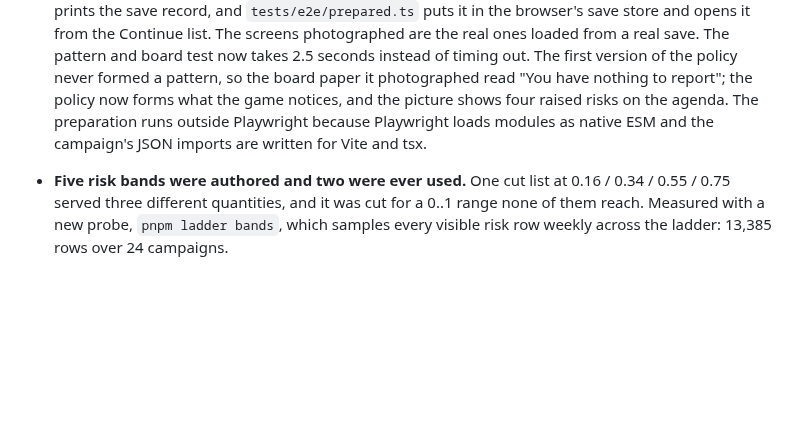
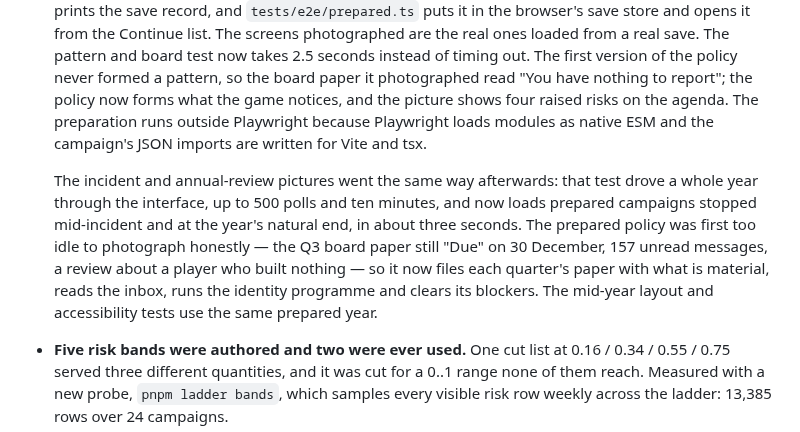
Before and after one commit to cisohabitat/CISO-Risk-Game, a Markdown page: docs/FINDINGS.md, the part around the change. Drawn GitHub-style; blank space fills up the shorter version.

```diff
--- a/docs/FINDINGS.md
+++ b/docs/FINDINGS.md
@@ -403,6 +403,16 @@ fault.
   Playwright because Playwright loads modules as native ESM and the campaign's
   JSON imports are written for Vite and tsx.
 
+  The incident and annual-review pictures went the same way afterwards: that
+  test drove a whole year through the interface, up to 500 polls and ten
+  minutes, and now loads prepared campaigns stopped mid-incident and at the
+  year's natural end, in about three seconds. The prepared policy was first
+  too idle to photograph honestly — the Q3 board paper still "Due" on 30
+  December, 157 unread messages, a review about a player who built nothing —
+  so it now files each quarter's paper with what is material, reads the
+  inbox, runs the identity programme and clears its blockers. The mid-year
+  layout and accessibility tests use the same prepared year.
+
 - **Five risk bands were authored and two were ever used.** One cut list at
   0.16 / 0.34 / 0.55 / 0.75 served three different quantities, and it was cut
   for a 0..1 range none of them reach. Measured with a new probe,
```
Also changed, not shown: docs/images/01b-continue.png, docs/images/05-investigate.png, docs/images/07-pattern.png, docs/images/08-board.png, docs/images/09-incident.png, docs/images/10-review.png, 3 other files.
